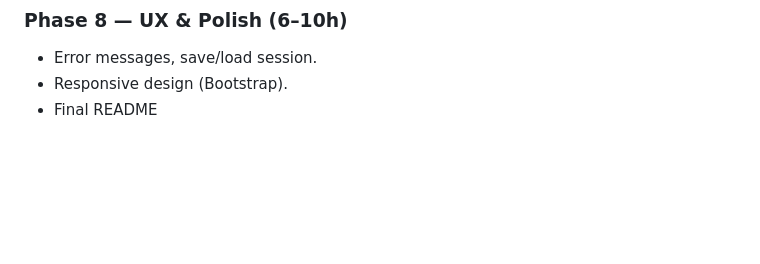
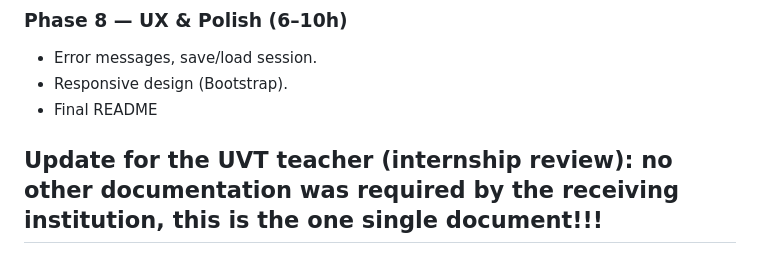
Before and after one commit to Mihai71/CardioViz, a Markdown page: README.md, the part around the change. GitHub-like rendering; blank space fills up the shorter version.

```diff
--- a/README.md
+++ b/README.md
@@ -147,3 +147,5 @@ cardioviz/
 - Error messages, save/load session.
 - Responsive design (Bootstrap).
 - Final README
+
+## Update for the UVT teacher (internship review): no other documentation was required by the receiving institution, this is the one single document!!!
```
